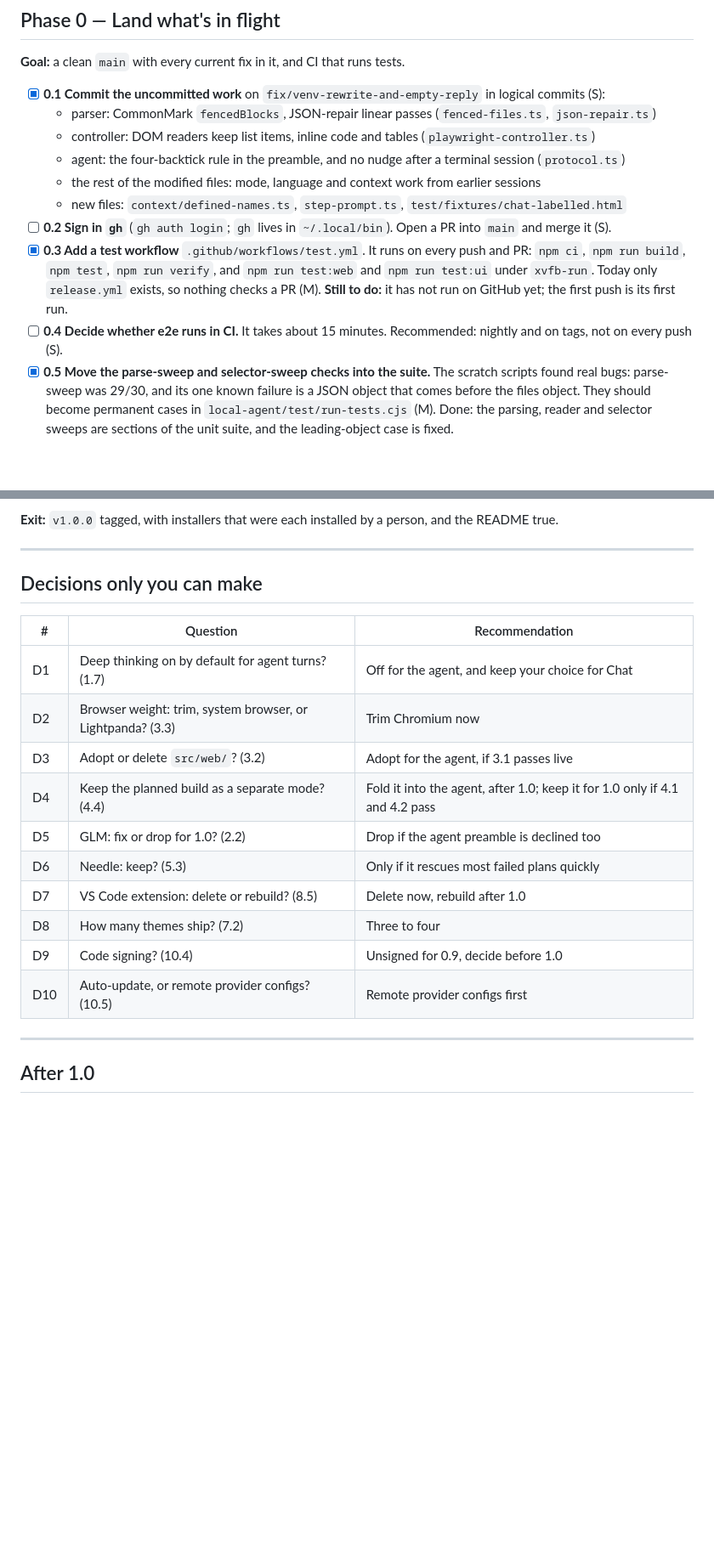
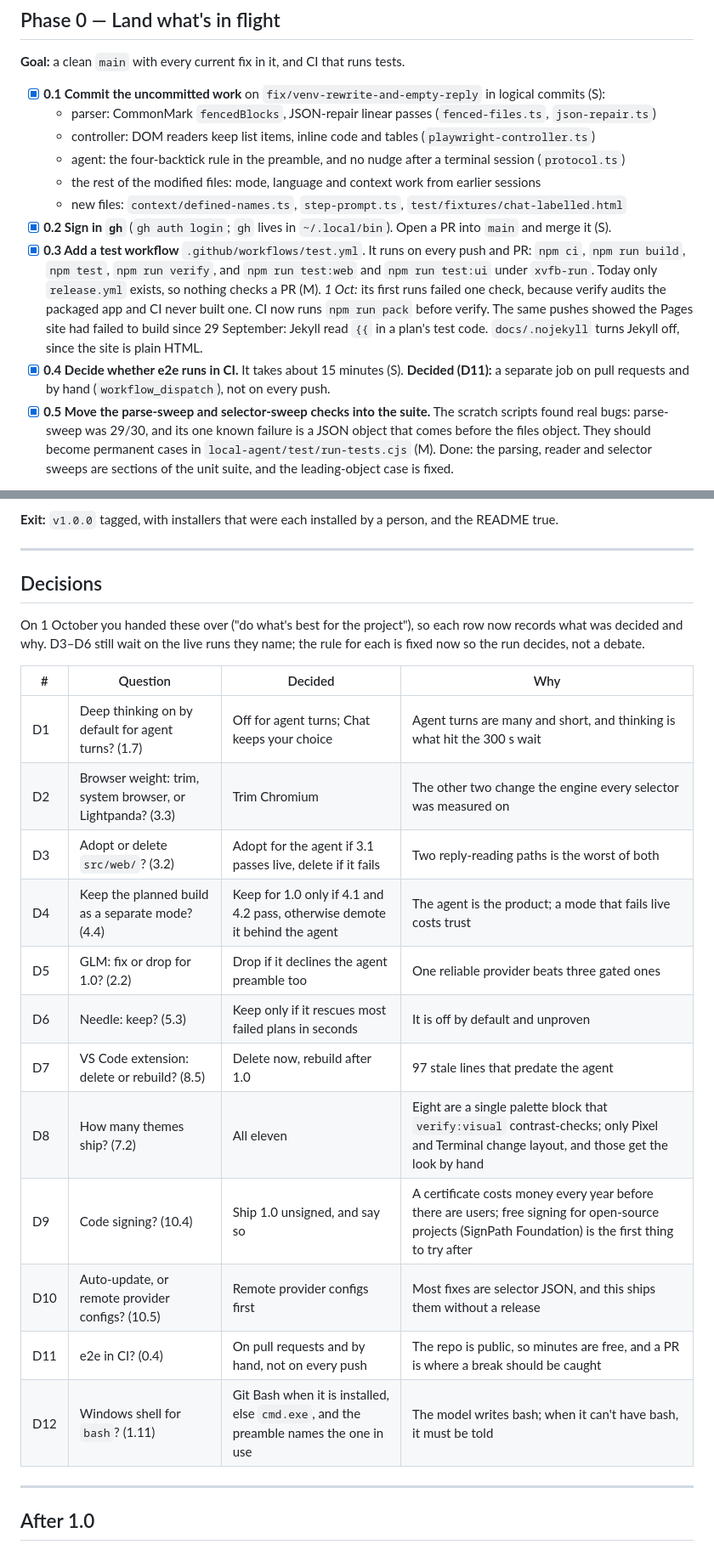
Before and after one commit to siddarth1872004/CloseNI, a Markdown page: docs/ROADMAP-1.0.md, 2 parts joined by grey strips. Shown at 85% size. GitHub-like rendering; blank space fills up the shorter version.

Commit message:
Record the open decisions and why

```diff
--- a/docs/ROADMAP-1.0.md
+++ b/docs/ROADMAP-1.0.md
@@ -94,15 +94,20 @@ three days or more.
   - agent: the four-backtick rule in the preamble, and no nudge after a terminal session (`protocol.ts`)
   - the rest of the modified files: mode, language and context work from earlier sessions
   - new files: `context/defined-names.ts`, `step-prompt.ts`, `test/fixtures/chat-labelled.html`
-- [ ] **0.2 Sign in `gh`** (`gh auth login`; `gh` lives in `~/.local/bin`). Open a
+- [x] **0.2 Sign in `gh`** (`gh auth login`; `gh` lives in `~/.local/bin`). Open a
       PR into `main` and merge it (S).
 - [x] **0.3 Add a test workflow** `.github/workflows/test.yml`. It runs on every
       push and PR: `npm ci`, `npm run build`, `npm test`, `npm run verify`,
       and `npm run test:web` and `npm run test:ui` under `xvfb-run`. Today only
-      `release.yml` exists, so nothing checks a PR (M). **Still to do:** it
-      has not run on GitHub yet; the first push is its first run.
-- [ ] **0.4 Decide whether e2e runs in CI.** It takes about 15 minutes. Recommended:
-      nightly and on tags, not on every push (S).
+      `release.yml` exists, so nothing checks a PR (M). *1 Oct:* its first
+      runs failed one check, because verify audits the packaged app and CI
+      never built one. CI now runs `npm run pack` before verify. The same
+      pushes showed the Pages site had failed to build since 29 September:
+      Jekyll read `{{` in a plan's test code. `docs/.nojekyll` turns Jekyll
+      off, since the site is plain HTML.
+- [x] **0.4 Decide whether e2e runs in CI.** It takes about 15 minutes (S).
+      **Decided (D11):** a separate job on pull requests and by hand
+      (`workflow_dispatch`), not on every push.
 - [x] **0.5 Move the parse-sweep and selector-sweep checks into the suite.** The
       scratch scripts found real bugs: parse-sweep was 29/30, and its one known
       failure is a JSON object that comes before the files object. They should
@@ -565,20 +570,26 @@ and the README true.
 
 ---
 
-## Decisions only you can make
+## Decisions
 
-| # | Question | Recommendation |
-|---|---|---|
-| D1 | Deep thinking on by default for agent turns? (1.7) | Off for the agent, and keep your choice for Chat |
-| D2 | Browser weight: trim, system browser, or Lightpanda? (3.3) | Trim Chromium now |
-| D3 | Adopt or delete `src/web/`? (3.2) | Adopt for the agent, if 3.1 passes live |
-| D4 | Keep the planned build as a separate mode? (4.4) | Fold it into the agent, after 1.0; keep it for 1.0 only if 4.1 and 4.2 pass |
-| D5 | GLM: fix or drop for 1.0? (2.2) | Drop if the agent preamble is declined too |
-| D6 | Needle: keep? (5.3) | Only if it rescues most failed plans quickly |
-| D7 | VS Code extension: delete or rebuild? (8.5) | Delete now, rebuild after 1.0 |
-| D8 | How many themes ship? (7.2) | Three to four |
-| D9 | Code signing? (10.4) | Unsigned for 0.9, decide before 1.0 |
-| D10 | Auto-update, or remote provider configs? (10.5) | Remote provider configs first |
+On 1 October you handed these over ("do what's best for the project"), so each
+row now records what was decided and why. D3–D6 still wait on the live runs
+they name; the rule for each is fixed now so the run decides, not a debate.
+
+| # | Question | Decided | Why |
+|---|---|---|---|
+| D1 | Deep thinking on by default for agent turns? (1.7) | Off for agent turns; Chat keeps your choice | Agent turns are many and short, and thinking is what hit the 300 s wait |
+| D2 | Browser weight: trim, system browser, or Lightpanda? (3.3) | Trim Chromium | The other two change the engine every selector was measured on |
+| D3 | Adopt or delete `src/web/`? (3.2) | Adopt for the agent if 3.1 passes live, delete if it fails | Two reply-reading paths is the worst of both |
+| D4 | Keep the planned build as a separate mode? (4.4) | Keep for 1.0 only if 4.1 and 4.2 pass, otherwise demote it behind the agent | The agent is the product; a mode that fails live costs trust |
+| D5 | GLM: fix or drop for 1.0? (2.2) | Drop if it declines the agent preamble too | One reliable provider beats three gated ones |
+| D6 | Needle: keep? (5.3) | Keep only if it rescues most failed plans in seconds | It is off by default and unproven |
+| D7 | VS Code extension: delete or rebuild? (8.5) | Delete now, rebuild after 1.0 | 97 stale lines that predate the agent |
+| D8 | How many themes ship? (7.2) | All eleven | Eight are a single palette block that `verify:visual` contrast-checks; only Pixel and Terminal change layout, and those get the look by hand |
+| D9 | Code signing? (10.4) | Ship 1.0 unsigned, and say so | A certificate costs money every year before there are users; free signing for open-source projects (SignPath Foundation) is the first thing to try after |
+| D10 | Auto-update, or remote provider configs? (10.5) | Remote provider configs first | Most fixes are selector JSON, and this ships them without a release |
+| D11 | e2e in CI? (0.4) | On pull requests and by hand, not on every push | The repo is public, so minutes are free, and a PR is where a break should be caught |
+| D12 | Windows shell for `bash`? (1.11) | Git Bash when it is installed, else `cmd.exe`, and the preamble names the one in use | The model writes bash; when it can't have bash, it must be told |
 
 ---
 
```
Also changed, not shown: other parts of docs/ROADMAP-1.0.md (+5 -5 lines).
